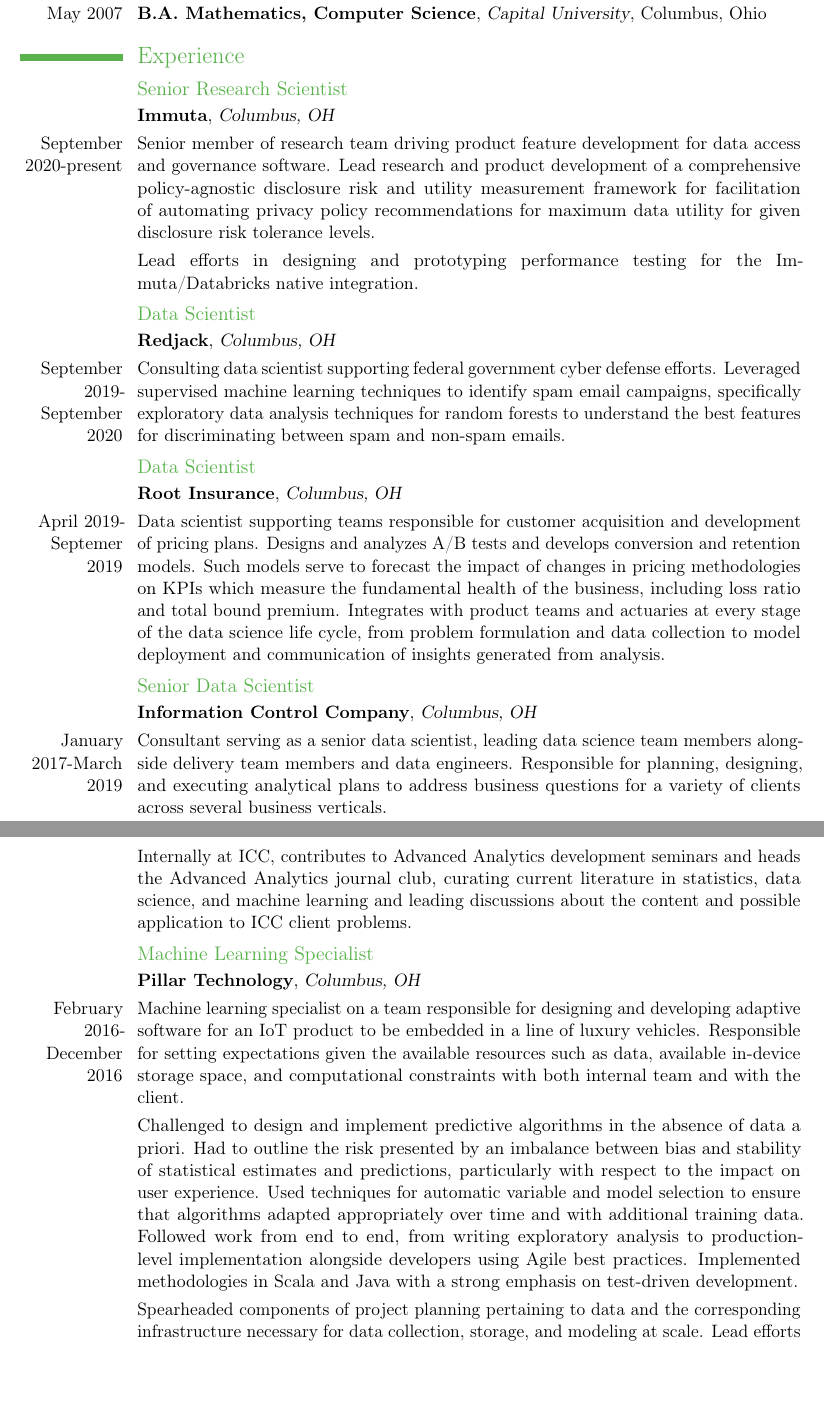
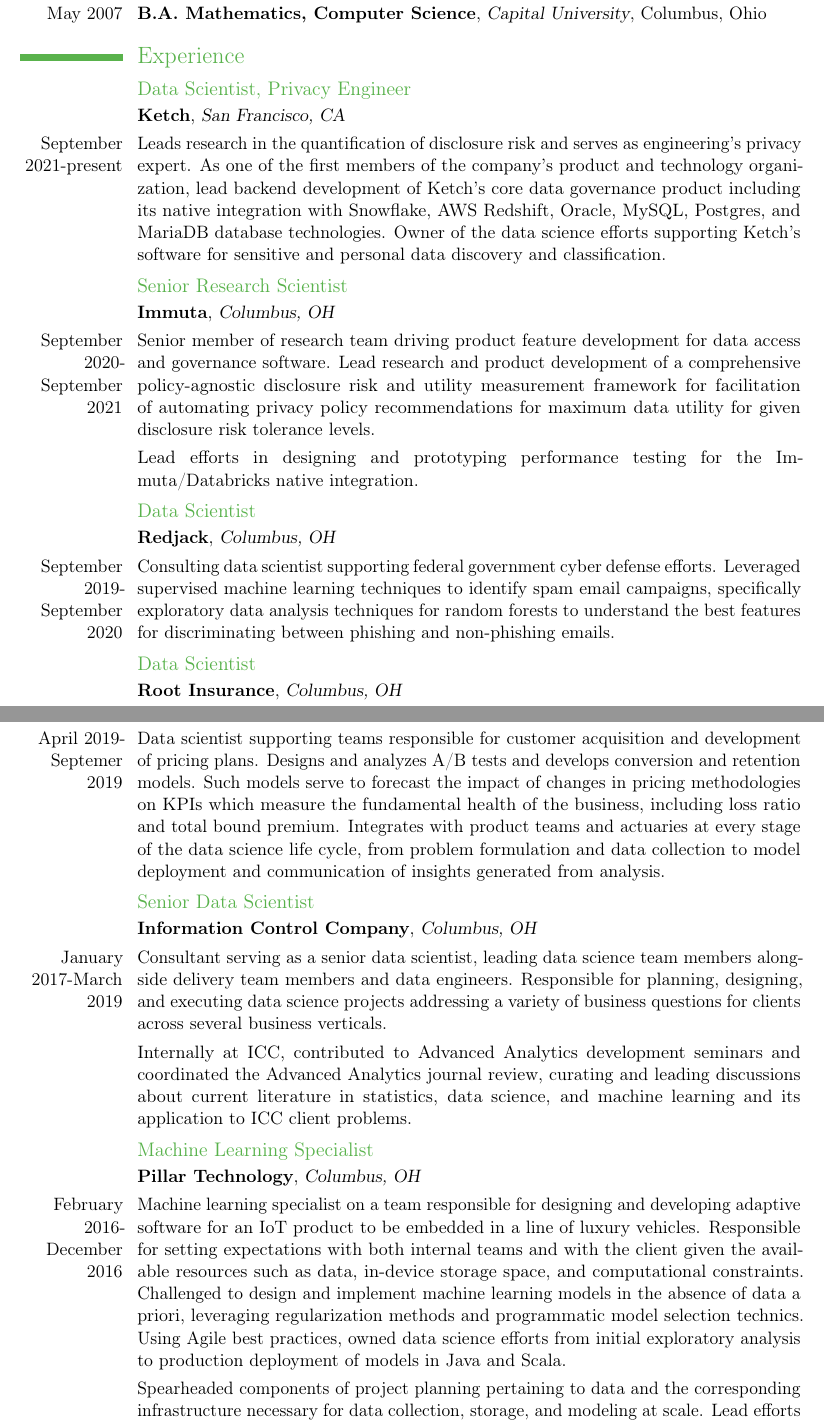
Before and after one commit to taylerablake/taylerablake.github.io, a LaTeX CV (img/T Blake CV.tex): two parts of pages 1 and 2 of 4, joined at a grey line, cut so that both start at the same text, the shorter picture padded with empty space. Compiled offline with pdfLaTeX; a LaTeX package or settings file that is missing is left out.

Commit message:
update resumer

```diff
--- a/img/T Blake CV.tex
+++ b/img/T Blake CV.tex
@@ -60,15 +60,19 @@
 
 \section{Experience}
 
+\subsection{Data Scientist, Privacy Engineer}
+\cventry{}{Ketch}{San Francisco, CA}{}{}{}
+\cvline{September 2021-present}{Leads research in the quantification of disclosure risk and serves as engineering’s privacy expert. As one of the first members of the company’s product and technology organization, lead backend development of Ketch’s core data governance product including its native integration with Snowflake, AWS Redshift, Oracle, MySQL, Postgres, and MariaDB database technologies. Owner of the data science efforts supporting Ketch's software for sensitive and personal data discovery and classification.}
+
 \subsection{Senior Research Scientist}
 \cventry{}{Immuta}{Columbus, OH}{}{}{}
-\cvline{September 2020-present}{Senior member of research team driving product feature development for data access and governance software. Lead research and product development of a comprehensive policy-agnostic disclosure risk and utility measurement framework for facilitation of automating privacy policy recommendations for maximum data utility for given disclosure risk tolerance levels.}
+\cvline{September 2020-September 2021}{Senior member of research team driving product feature development for data access and governance software. Lead research and product development of a comprehensive policy-agnostic disclosure risk and utility measurement framework for facilitation of automating privacy policy recommendations for maximum data utility for given disclosure risk tolerance levels.}
 
 \cvline{}{Lead efforts in designing and prototyping performance testing for the Immuta/Databricks native integration.}
 
 \subsection{Data Scientist}
 \cventry{}{Redjack}{Columbus, OH}{}{}{}
-\cvline{September 2019-September 2020}{Consulting data scientist supporting federal government cyber defense efforts. Leveraged supervised machine learning techniques to identify spam email campaigns, specifically exploratory data analysis techniques for random forests to understand the best features for discriminating between spam and non-spam emails.}
+\cvline{September 2019-September 2020}{Consulting data scientist supporting federal government cyber defense efforts. Leveraged supervised machine learning techniques to identify spam email campaigns, specifically exploratory data analysis techniques for random forests to understand the best features for discriminating between phishing and non-phishing emails.}
 
 \subsection{Data Scientist}
 \cventry{}{Root Insurance}{Columbus, OH}{}{}{}
@@ -77,17 +81,13 @@
 
 \subsection{Senior Data Scientist}
 \cventry{}{Information Control Company}{Columbus, OH}{}{}{}
-\cvline{January 2017-March 2019}{Consultant serving as a senior data scientist, leading data science team members alongside delivery team members and data engineers. Responsible for planning, designing, and executing analytical plans to address business questions for a variety of clients across several business verticals. }
+\cvline{January 2017-March 2019}{Consultant serving as a senior data scientist, leading data science team members alongside delivery team members and data engineers. Responsible for planning, designing, and executing data science projects addressing a variety of business questions for clients across several business verticals.}
 
-\cvline{}{Internally at ICC, contributes to Advanced Analytics development seminars and heads the Advanced Analytics journal club, curating current literature in statistics, data science, and machine learning and leading discussions about the content and possible application to ICC client problems.}
+\cvline{}{Internally at ICC, contributed to Advanced Analytics development seminars and coordinated the Advanced Analytics journal review, curating and leading discussions about current literature in statistics, data science, and machine learning and its application to ICC client problems.}
 
 \subsection{Machine Learning Specialist}
 \cventry{}{Pillar Technology}{Columbus, OH}{}{}{}
-\cvline{February 2016-December 2016}{Machine learning specialist on a team responsible for designing and developing adaptive software for an IoT product to be embedded in a line of luxury
-vehicles. Responsible for setting expectations given the available resources such as data, available in-device storage space, and computational constraints with both internal team and with
-the client.}
-
-\cvline{}{Challenged to design and implement predictive algorithms in the absence of data a priori. Had to outline the risk presented by an imbalance between bias and stability of statistical estimates and predictions, particularly with respect to the impact on user experience. Used techniques for automatic variable and model selection to ensure that algorithms adapted appropriately over time and with additional training data. Followed work from end to end, from writing exploratory analysis to production-level implementation alongside developers using Agile best practices. Implemented methodologies in Scala and Java with a strong emphasis on test-driven development.}
+\cvline{February 2016-December 2016}{Machine learning specialist on a team responsible for designing and developing adaptive software for an IoT product to be embedded in a line of luxury vehicles. Responsible for setting expectations with both internal teams and with the client given the available resources such as data, in-device storage space, and computational constraints. Challenged to design and implement machine learning models in the absence of data a priori, leveraging regularization methods and programmatic model selection technics. Using Agile best practices, owned data science efforts from initial exploratory analysis to production deployment of models in Java and Scala.}
 
 \cvline{}{Spearheaded components of project planning pertaining to data and the corresponding infrastructure necessary for data collection, storage, and modeling at scale. Lead efforts to establish client trust in data modeling and algorithms, a new operating space for Pillar.}
 
```
Also changed, not shown: img/T Blake CV.pdf.
